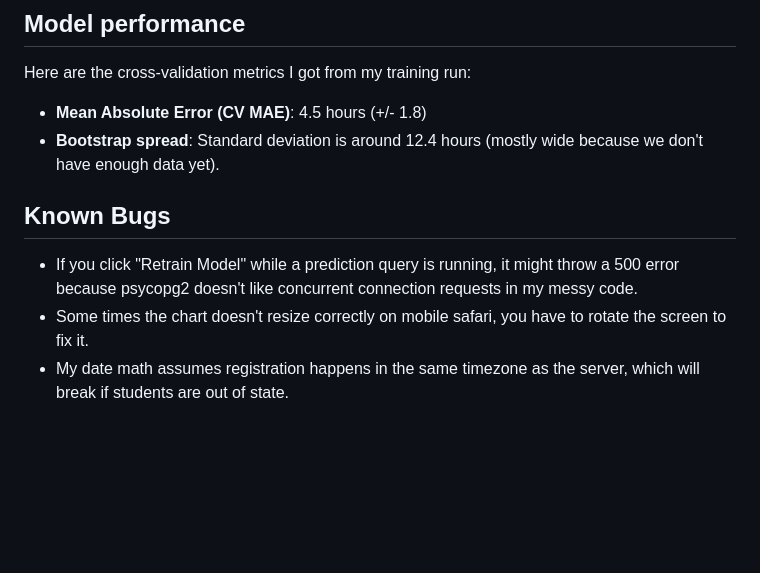
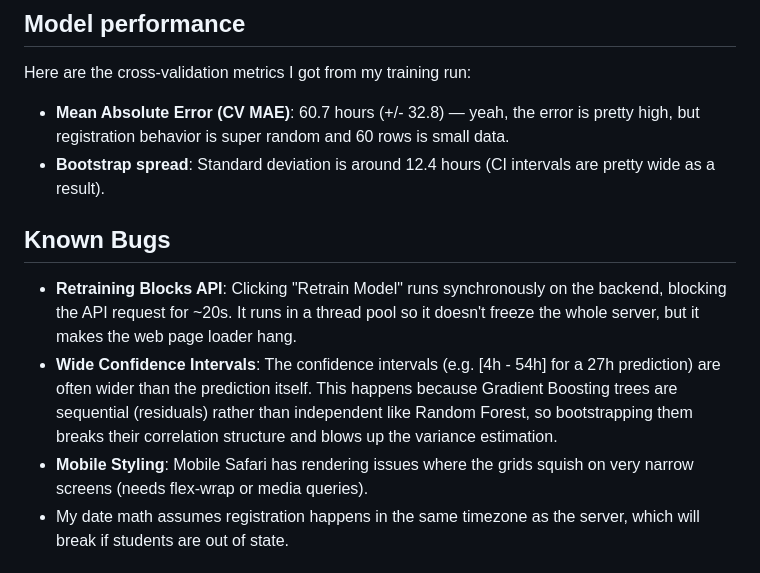
Before and after one commit to shaikhadibbb/Campus-Course-Seat-Predictor, a Markdown page: README.md, the part around the change. GitHub-like rendering; blank space fills up the shorter version.

Commit message:
added known bugs and updated real cv mae scores

```diff
--- a/README.md
+++ b/README.md
@@ -39,12 +39,13 @@ python train.py
 ## Model performance
 
 Here are the cross-validation metrics I got from my training run:
-- **Mean Absolute Error (CV MAE)**: 4.5 hours (+/- 1.8)
-- **Bootstrap spread**: Standard deviation is around 12.4 hours (mostly wide because we don't have enough data yet).
+- **Mean Absolute Error (CV MAE)**: 60.7 hours (+/- 32.8) — yeah, the error is pretty high, but registration behavior is super random and 60 rows is small data.
+- **Bootstrap spread**: Standard deviation is around 12.4 hours (CI intervals are pretty wide as a result).
 
 ## Known Bugs
-- If you click "Retrain Model" while a prediction query is running, it might throw a 500 error because psycopg2 doesn't like concurrent connection requests in my messy code.
-- Some times the chart doesn't resize correctly on mobile safari, you have to rotate the screen to fix it.
+- **Retraining Blocks API**: Clicking "Retrain Model" runs synchronously on the backend, blocking the API request for ~20s. It runs in a thread pool so it doesn't freeze the whole server, but it makes the web page loader hang.
+- **Wide Confidence Intervals**: The confidence intervals (e.g. [4h - 54h] for a 27h prediction) are often wider than the prediction itself. This happens because Gradient Boosting trees are sequential (residuals) rather than independent like Random Forest, so bootstrapping them breaks their correlation structure and blows up the variance estimation.
+- **Mobile Styling**: Mobile Safari has rendering issues where the grids squish on very narrow screens (needs flex-wrap or media queries).
 - My date math assumes registration happens in the same timezone as the server, which will break if students are out of state.
 
 ## Next steps
```
